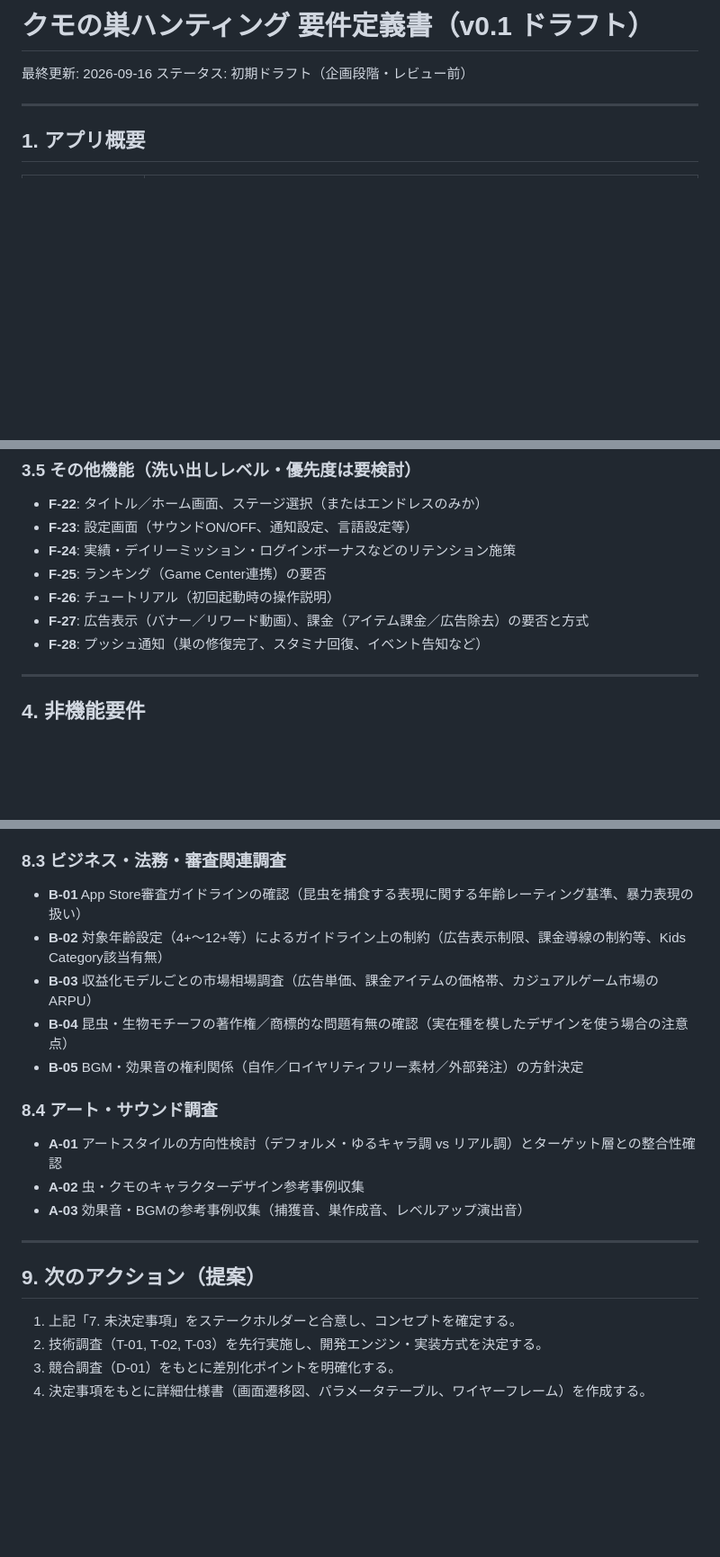
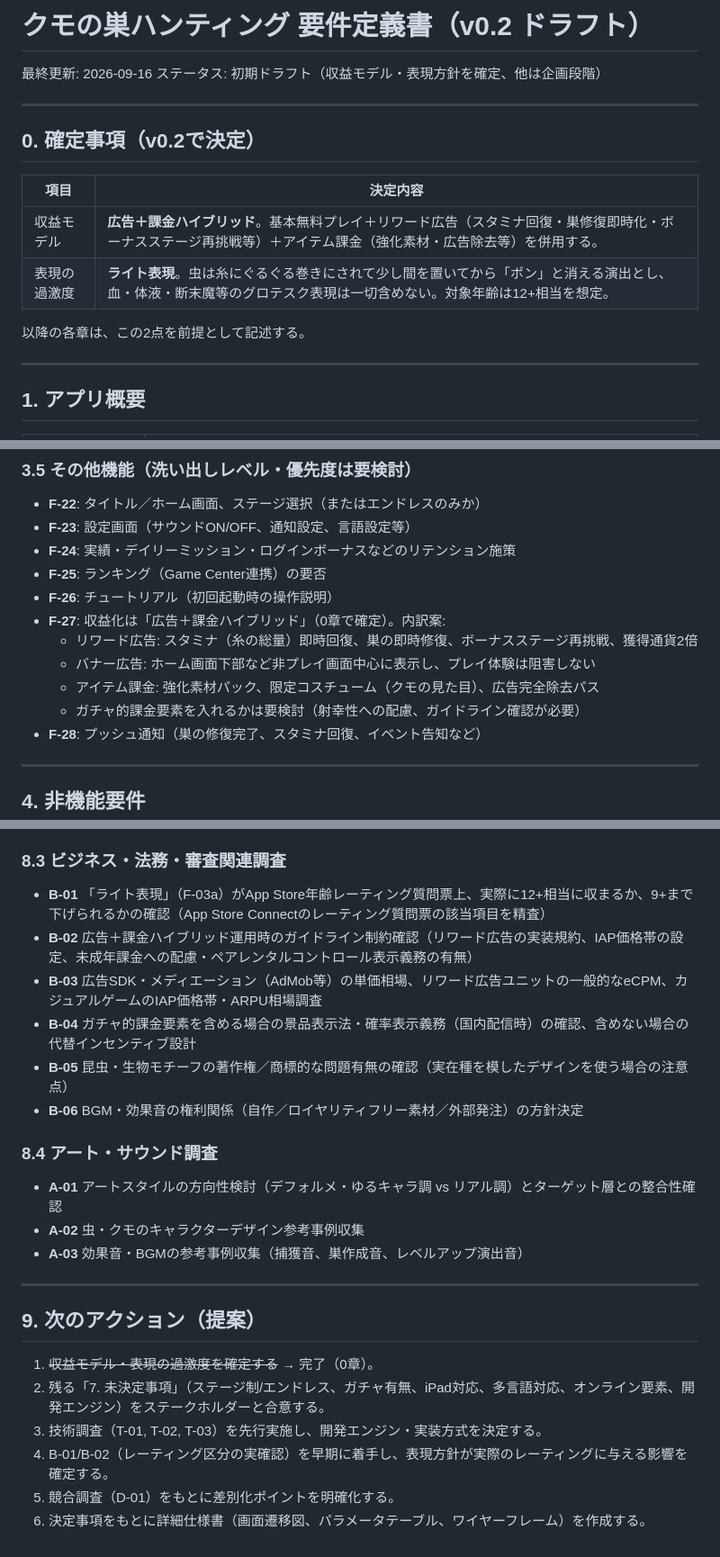
Before and after one commit to kazeellegard-dev/Spider-hunting, a Markdown page: docs/REQUIREMENTS.md, 3 parts joined by grey strips. Shown at 90% size. Rendered like a GitHub page; blank space fills up the shorter version.

Commit message:
収益モデルと表現方針を確定し要件定義書を更新
- 収益モデル: 広告+課金ハイブリッドに決定（リワード広告での
  スタミナ回復・巣修復、課金は時短用途に限定）
- 表現の過激度: ライト表現に決定（血・グロなし、糸に巻かれて
  ポンと消える演出、対象年齢12+相当を想定）
- 決定事項を反映して機能要件・未決定事項・調査項目（B-01〜B-06）を更新

Co-Authored-By: Claude Sonnet 5 <noreply@anthropic.com>
Claude-Session: https://claude.ai/code/session_016ro13x7nxVHJ9nVyBnQWcx

```diff
--- a/docs/REQUIREMENTS.md
+++ b/docs/REQUIREMENTS.md
@@ -1,7 +1,18 @@
-# クモの巣ハンティング 要件定義書（v0.1 ドラフト）
+# クモの巣ハンティング 要件定義書（v0.2 ドラフト）
 
 最終更新: 2026-09-16
-ステータス: 初期ドラフト（企画段階・レビュー前）
+ステータス: 初期ドラフト（収益モデル・表現方針を確定、他は企画段階）
+
+---
+
+## 0. 確定事項（v0.2で決定）
+
+| 項目 | 決定内容 |
+|---|---|
+| 収益モデル | **広告＋課金ハイブリッド**。基本無料プレイ＋リワード広告（スタミナ回復・巣修復即時化・ボーナスステージ再挑戦等）＋アイテム課金（強化素材・広告除去等）を併用する。 |
+| 表現の過激度 | **ライト表現**。虫は糸にぐるぐる巻きにされて少し間を置いてから「ポン」と消える演出とし、血・体液・断末魔等のグロテスク表現は一切含めない。対象年齢は12+相当を想定。 |
+
+以降の各章は、この2点を前提として記述する。
 
 ---
 
@@ -69,7 +81,11 @@
 - **F-24**: 実績・デイリーミッション・ログインボーナスなどのリテンション施策
 - **F-25**: ランキング（Game Center連携）の要否
 - **F-26**: チュートリアル（初回起動時の操作説明）
-- **F-27**: 広告表示（バナー／リワード動画）、課金（アイテム課金／広告除去）の要否と方式
+- **F-27**: 収益化は「広告＋課金ハイブリッド」（0章で確定）。内訳案:
+  - リワード広告: スタミナ（糸の総量）即時回復、巣の即時修復、ボーナスステージ再挑戦、獲得通貨2倍
+  - バナー広告: ホーム画面下部など非プレイ画面中心に表示し、プレイ体験は阻害しない
+  - アイテム課金: 強化素材パック、限定コスチューム（クモの見た目）、広告完全除去パス
+  - ガチャ的課金要素を入れるかは要検討（射幸性への配慮、ガイドライン確認が必要）
 - **F-28**: プッシュ通知（巣の修復完了、スタミナ回復、イベント告知など）
 
 ---
@@ -146,11 +163,12 @@
 - **D-05** リテンション施策（デイリーミッション、ログインボーナス等）の効果に関する事例調査
 
 ### 8.3 ビジネス・法務・審査関連調査
-- **B-01** App Store審査ガイドラインの確認（昆虫を捕食する表現に関する年齢レーティング基準、暴力表現の扱い）
-- **B-02** 対象年齢設定（4+〜12+等）によるガイドライン上の制約（広告表示制限、課金導線の制約等、Kids Category該当有無）
-- **B-03** 収益化モデルごとの市場相場調査（広告単価、課金アイテムの価格帯、カジュアルゲーム市場のARPU）
-- **B-04** 昆虫・生物モチーフの著作権／商標的な問題有無の確認（実在種を模したデザインを使う場合の注意点）
-- **B-05** BGM・効果音の権利関係（自作／ロイヤリティフリー素材／外部発注）の方針決定
+- **B-01** 「ライト表現」（F-03a）がApp Store年齢レーティング質問票上、実際に12+相当に収まるか、9+まで下げられるかの確認（App Store Connectのレーティング質問票の該当項目を精査）
+- **B-02** 広告＋課金ハイブリッド運用時のガイドライン制約確認（リワード広告の実装規約、IAP価格帯の設定、未成年課金への配慮・ペアレンタルコントロール表示義務の有無）
+- **B-03** 広告SDK・メディエーション（AdMob等）の単価相場、リワード広告ユニットの一般的なeCPM、カジュアルゲームのIAP価格帯・ARPU相場調査
+- **B-04** ガチャ的課金要素を含める場合の景品表示法・確率表示義務（国内配信時）の確認、含めない場合の代替インセンティブ設計
+- **B-05** 昆虫・生物モチーフの著作権／商標的な問題有無の確認（実在種を模したデザインを使う場合の注意点）
+- **B-06** BGM・効果音の権利関係（自作／ロイヤリティフリー素材／外部発注）の方針決定
 
 ### 8.4 アート・サウンド調査
 - **A-01** アートスタイルの方向性検討（デフォルメ・ゆるキャラ調 vs リアル調）とターゲット層との整合性確認
@@ -161,7 +179,9 @@
 
 ## 9. 次のアクション（提案）
 
-1. 上記「7. 未決定事項」をステークホルダーと合意し、コンセプトを確定する。
-2. 技術調査（T-01, T-02, T-03）を先行実施し、開発エンジン・実装方式を決定する。
-3. 競合調査（D-01）をもとに差別化ポイントを明確化する。
-4. 決定事項をもとに詳細仕様書（画面遷移図、パラメータテーブル、ワイヤーフレーム）を作成する。
+1. ~~収益モデル・表現の過激度を確定する~~ → 完了（0章）。
+2. 残る「7. 未決定事項」（ステージ制/エンドレス、ガチャ有無、iPad対応、多言語対応、オンライン要素、開発エンジン）をステークホルダーと合意する。
+3. 技術調査（T-01, T-02, T-03）を先行実施し、開発エンジン・実装方式を決定する。
+4. B-01/B-02（レーティング区分の実確認）を早期に着手し、表現方針が実際のレーティングに与える影響を確定する。
+5. 競合調査（D-01）をもとに差別化ポイントを明確化する。
+6. 決定事項をもとに詳細仕様書（画面遷移図、パラメータテーブル、ワイヤーフレーム）を作成する。
```
Also changed, not shown: other parts of docs/REQUIREMENTS.md (+7 -5 lines).
